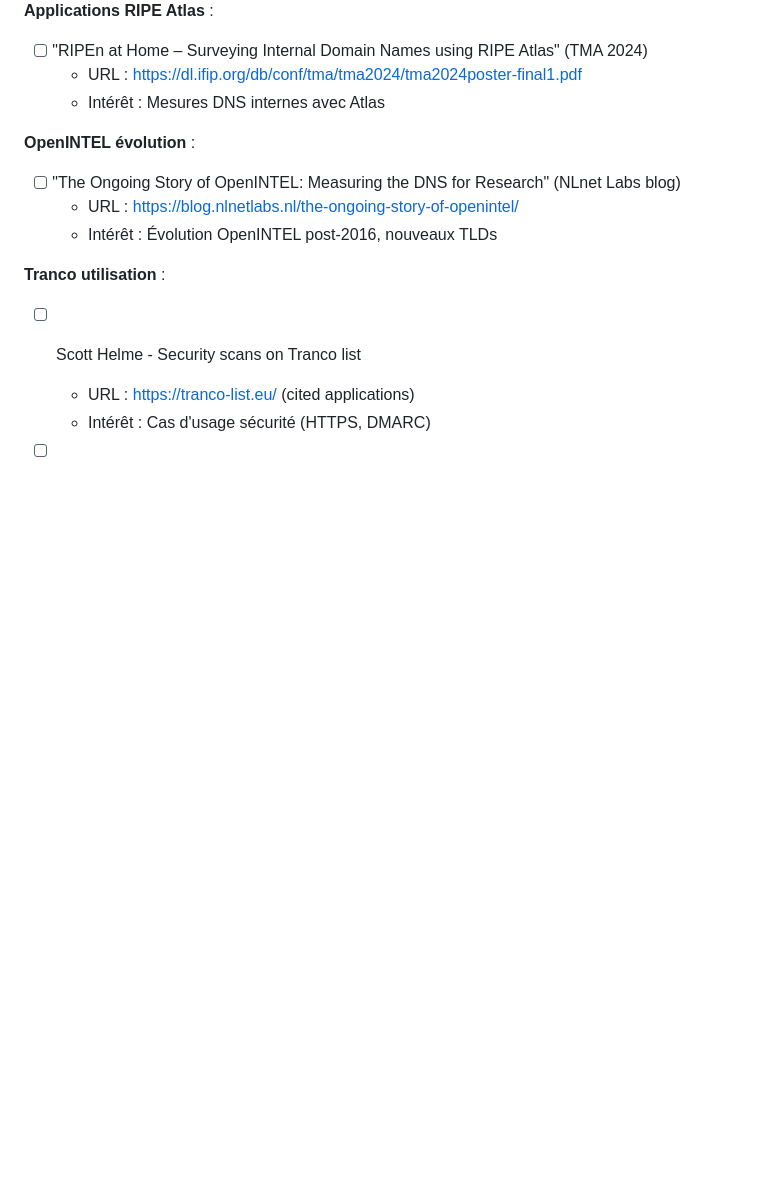
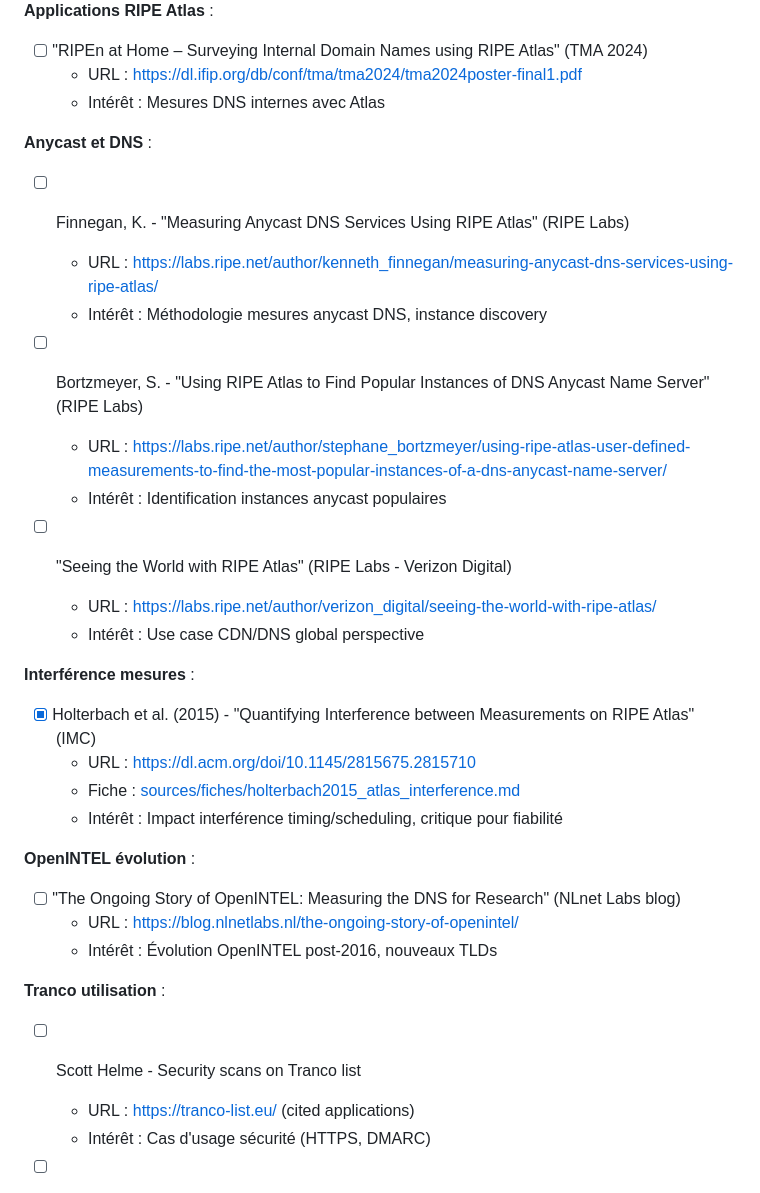
Before and after one commit to ogautier1980/dns-measures, a Markdown page: docs/recherche.md, the part around the change. Drawn GitHub-style; blank space fills up the shorter version.

```diff
--- a/docs/recherche.md
+++ b/docs/recherche.md
@@ -64,6 +64,25 @@ Ce document contient toutes les requêtes et stratégies de recherche pour const
 - [ ] "RIPEn at Home – Surveying Internal Domain Names using RIPE Atlas" (TMA 2024)
   - URL : https://dl.ifip.org/db/conf/tma/tma2024/tma2024poster-final1.pdf
   - Intérêt : Mesures DNS internes avec Atlas
+
+**Anycast et DNS** :
+- [ ] Finnegan, K. - "Measuring Anycast DNS Services Using RIPE Atlas" (RIPE Labs)
+  - URL : https://labs.ripe.net/author/kenneth_finnegan/measuring-anycast-dns-services-using-ripe-atlas/
+  - Intérêt : Méthodologie mesures anycast DNS, instance discovery
+
+- [ ] Bortzmeyer, S. - "Using RIPE Atlas to Find Popular Instances of DNS Anycast Name Server" (RIPE Labs)
+  - URL : https://labs.ripe.net/author/stephane_bortzmeyer/using-ripe-atlas-user-defined-measurements-to-find-the-most-popular-instances-of-a-dns-anycast-name-server/
+  - Intérêt : Identification instances anycast populaires
+
+- [ ] "Seeing the World with RIPE Atlas" (RIPE Labs - Verizon Digital)
+  - URL : https://labs.ripe.net/author/verizon_digital/seeing-the-world-with-ripe-atlas/
+  - Intérêt : Use case CDN/DNS global perspective
+
+**Interférence mesures** :
+- [X] Holterbach et al. (2015) - "Quantifying Interference between Measurements on RIPE Atlas" (IMC)
+  - URL : https://dl.acm.org/doi/10.1145/2815675.2815710
+  - Fiche : [sources/fiches/holterbach2015_atlas_interference.md](../sources/fiches/holterbach2015_atlas_interference.md)
+  - Intérêt : Impact interférence timing/scheduling, critique pour fiabilité
 
 **OpenINTEL évolution** :
 - [ ] "The Ongoing Story of OpenINTEL: Measuring the DNS for Research" (NLnet Labs blog)
```
Also changed, not shown: sources/fiches/holterbach2015_atlas_interference.md (added, +336 -0 lines).
